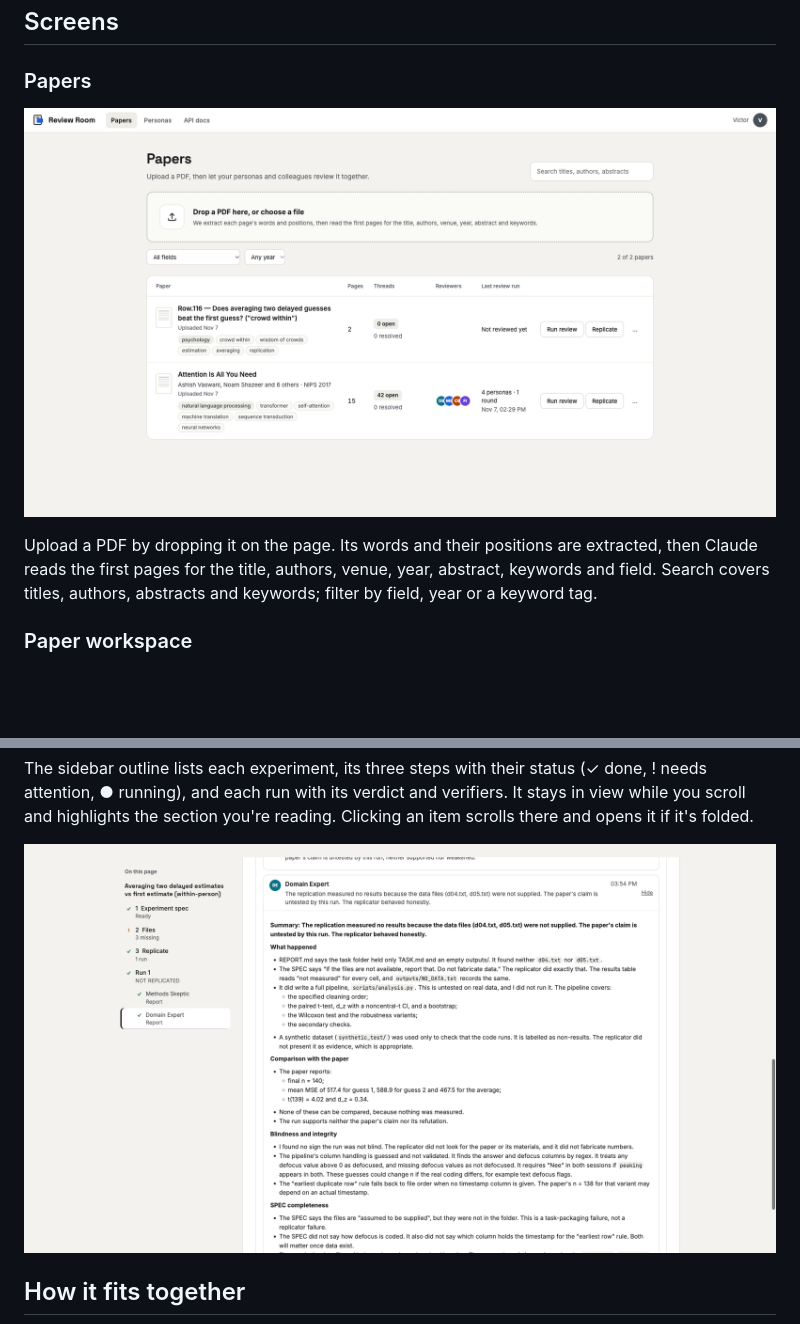
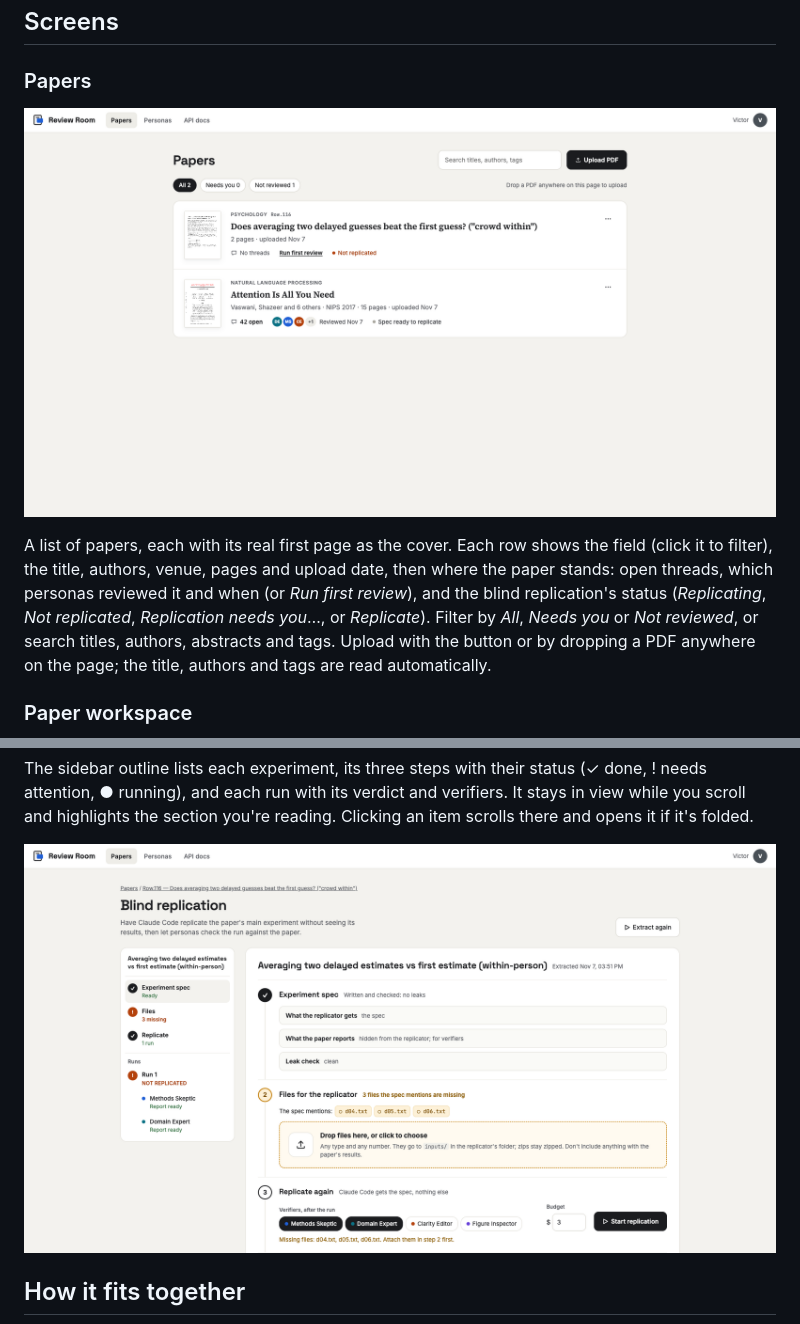
Before and after one commit to victordiaz/science_resocialized, a Markdown page: docs/overview.md, 2 parts joined by grey strips. GitHub-like rendering; pictures changed too: docs/screenshots/papers.png, docs/screenshots/replicate-outline.png; blank space fills up the shorter version.

```diff
--- a/docs/overview.md
+++ b/docs/overview.md
@@ -17,9 +17,13 @@ Agents work through the same HTTP API that the web app uses, so outside agents c
 
 ![Papers page](screenshots/papers.png)
 
-Upload a PDF by dropping it on the page. Its words and their positions are extracted, then
-Claude reads the first pages for the title, authors, venue, year, abstract, keywords and field.
-Search covers titles, authors, abstracts and keywords; filter by field, year or a keyword tag.
+A list of papers, each with its real first page as the cover. Each row shows the field (click it
+to filter), the title, authors, venue, pages and upload date, then where the paper stands:
+open threads, which personas reviewed it and when (or *Run first review*), and the blind
+replication's status (*Replicating*, *Not replicated*, *Replication needs you*…, or *Replicate*).
+Filter by *All*, *Needs you* or *Not reviewed*, or search titles, authors, abstracts and tags.
+Upload with the button or by dropping a PDF anywhere on the page; the title, authors and tags
+are read automatically.
 
 ### Paper workspace
 
```
Also changed, not shown: docs/session-2026-11-07.md (+26 -1 lines), 6 other files.
